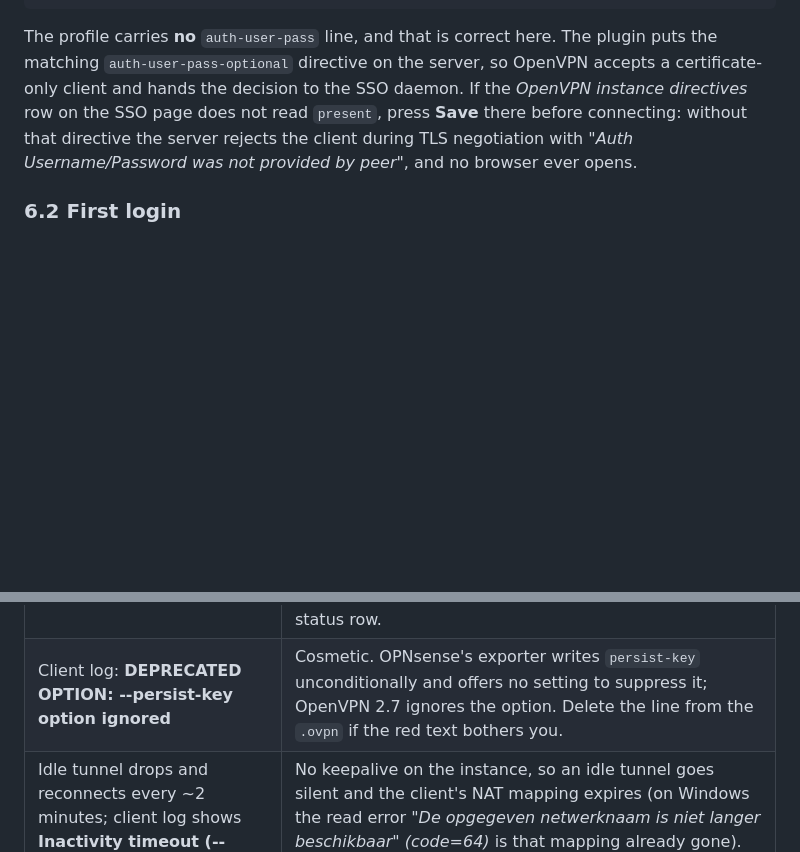
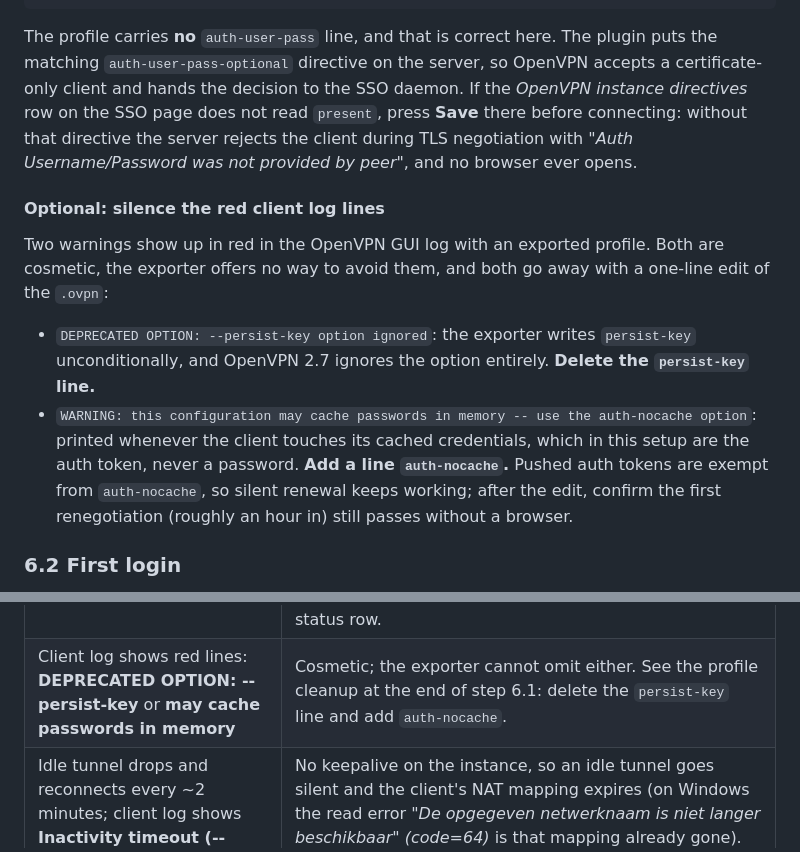
Before and after one commit to SurfHost/opnsense-plugin-entra-sso, a Markdown page: README.md, 2 parts joined by grey strips. GitHub-like rendering; blank space fills up the shorter version.

Commit message:
Document the client profile cleanup for the two red log lines
The exporter writes persist-key unconditionally (a no-op OpenVPN 2.7
deprecation warning) and cannot add auth-nocache (whose absence prints the
cached-passwords warning on every token use). Both are one-line .ovpn
edits; pushed auth tokens are exempt from auth-nocache, so silent renewal
keeps working.

```diff
--- a/README.md
+++ b/README.md
@@ -676,6 +676,23 @@ daemon. If the *OpenVPN instance directives* row on the SSO page does not read
 server rejects the client during TLS negotiation with *"Auth Username/Password
 was not provided by peer"*, and no browser ever opens.
 
+#### Optional: silence the red client log lines
+
+Two warnings show up in red in the OpenVPN GUI log with an exported profile.
+Both are cosmetic, the exporter offers no way to avoid them, and both go away
+with a one-line edit of the `.ovpn`:
+
+- `DEPRECATED OPTION: --persist-key option ignored`: the exporter writes
+  `persist-key` unconditionally, and OpenVPN 2.7 ignores the option entirely.
+  **Delete the `persist-key` line.**
+- `WARNING: this configuration may cache passwords in memory -- use the
+  auth-nocache option`: printed whenever the client touches its cached
+  credentials, which in this setup are the auth token, never a password.
+  **Add a line `auth-nocache`.** Pushed auth tokens are exempt from
+  `auth-nocache`, so silent renewal keeps working; after the edit, confirm
+  the first renegotiation (roughly an hour in) still passes without a
+  browser.
+
 ### 6.2 First login
 
 1. Import the profile into OpenVPN GUI, Tunnelblick or Viscosity.
@@ -719,7 +736,7 @@ configctl openvpnauthoauth2 details
 | Export fails with **Certificate does not belong to server CA** | You picked a *server* certificate. Export only accepts client certificates issued by the instance's CA. |
 | `Options error: No client-side authentication method is specified` | The exported profile has no `<cert>`/`<key>` block, i.e. it was exported with the certificate excluded. Re-export with the certificate selected. |
 | Server log: **Auth Username/Password was not provided by peer**, client times out, no browser | The instance is missing `auth-user-pass-optional`. `management-client-auth` puts OpenVPN into username/password mode, so a certificate-only profile is rejected during TLS negotiation, before the SSO daemon is consulted. Press **Save** on the SSO page to add both directives, or check the *OpenVPN instance directives* status row. |
-| Client log: **DEPRECATED OPTION: --persist-key option ignored** | Cosmetic. OPNsense's exporter writes `persist-key` unconditionally and offers no setting to suppress it; OpenVPN 2.7 ignores the option. Delete the line from the `.ovpn` if the red text bothers you. |
+| Client log shows red lines: **DEPRECATED OPTION: --persist-key** or **may cache passwords in memory** | Cosmetic; the exporter cannot omit either. See the profile cleanup at the end of step 6.1: delete the `persist-key` line and add `auth-nocache`. |
 | Idle tunnel drops and reconnects every ~2 minutes; client log shows **Inactivity timeout (--ping-restart)**, often with **AUTH_FAILED (auth-token)** on the first retry | No keepalive on the instance, so an idle tunnel goes silent and the client's NAT mapping expires (on Windows the read error *"De opgegeven netwerknaam is niet langer beschikbaar" (code=64)* is that mapping already gone). Fix as in the next row. The token failure is a side effect of the restart; the SSO daemon re-approves silently, which is why no browser opens. |
 | Server log: **WARNING: --keepalive option is missing from server config** | Harmless for authentication, but worth fixing: with no keepalive an idle UDP tunnel sends nothing and dies silently when the client's NAT mapping expires. Enable **advanced mode** on the instance and set **Keep alive interval** `10` and **Keep alive timeout** `60` (see step 2.2). Both must be set together, and the timeout must be at least twice the interval. If SSO is already live, re-saving the instance drops the plugin's directives, so press **Save** on the SSO page afterwards. |
 | Client hangs at *TLS key negotiation failed to occur within 60 seconds* | The client never reaches the server, so no browser is ever requested. Capture on the OpenVPN interface with filter `1194`. If you see the request arrive and a reply leave, but the reply's destination MAC differs from the sender's, pf's `reply-to` is forcing answers to the interface gateway; tick **Disable reply-to** on the rule (enable the advanced mode toggle in the rule dialog to see it), or set it globally in Firewall > Settings > Advanced. This bites when the client shares a subnet with a gateway-bearing interface. |
```
